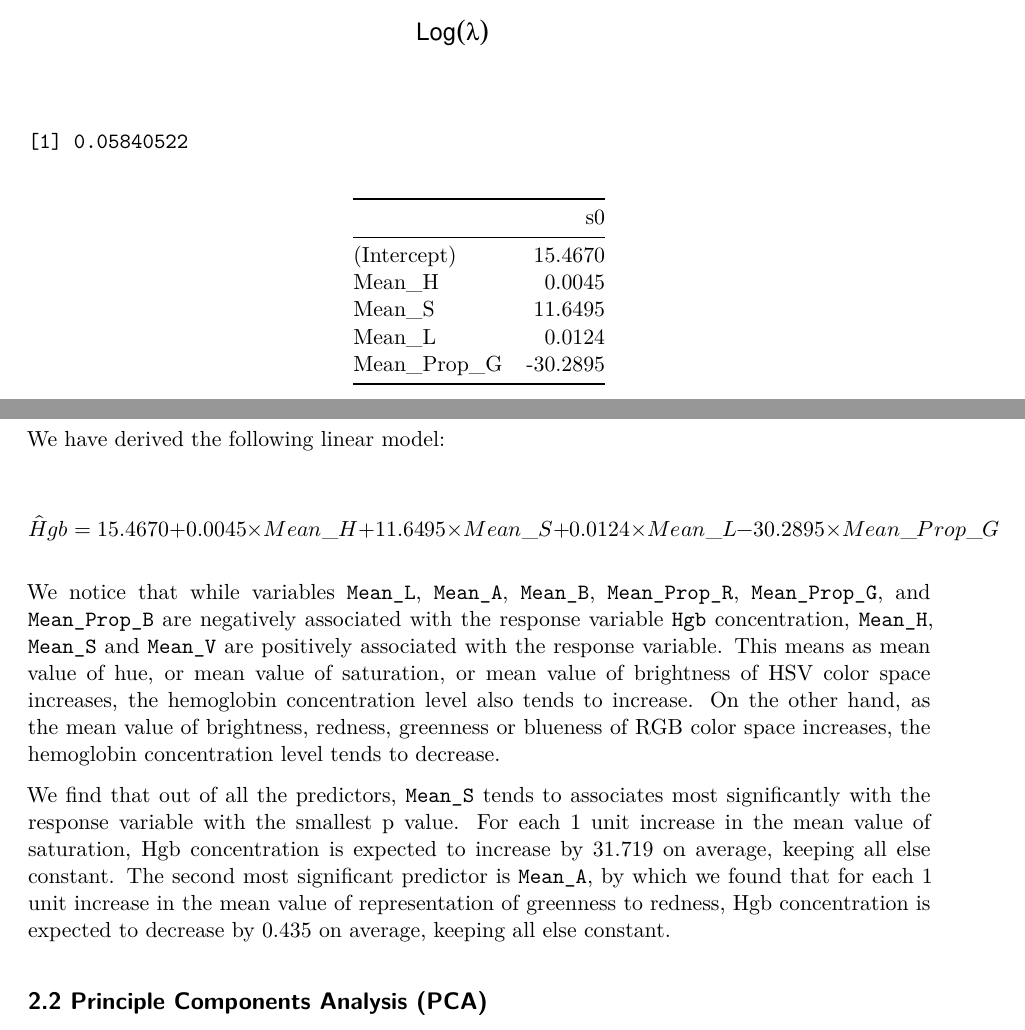
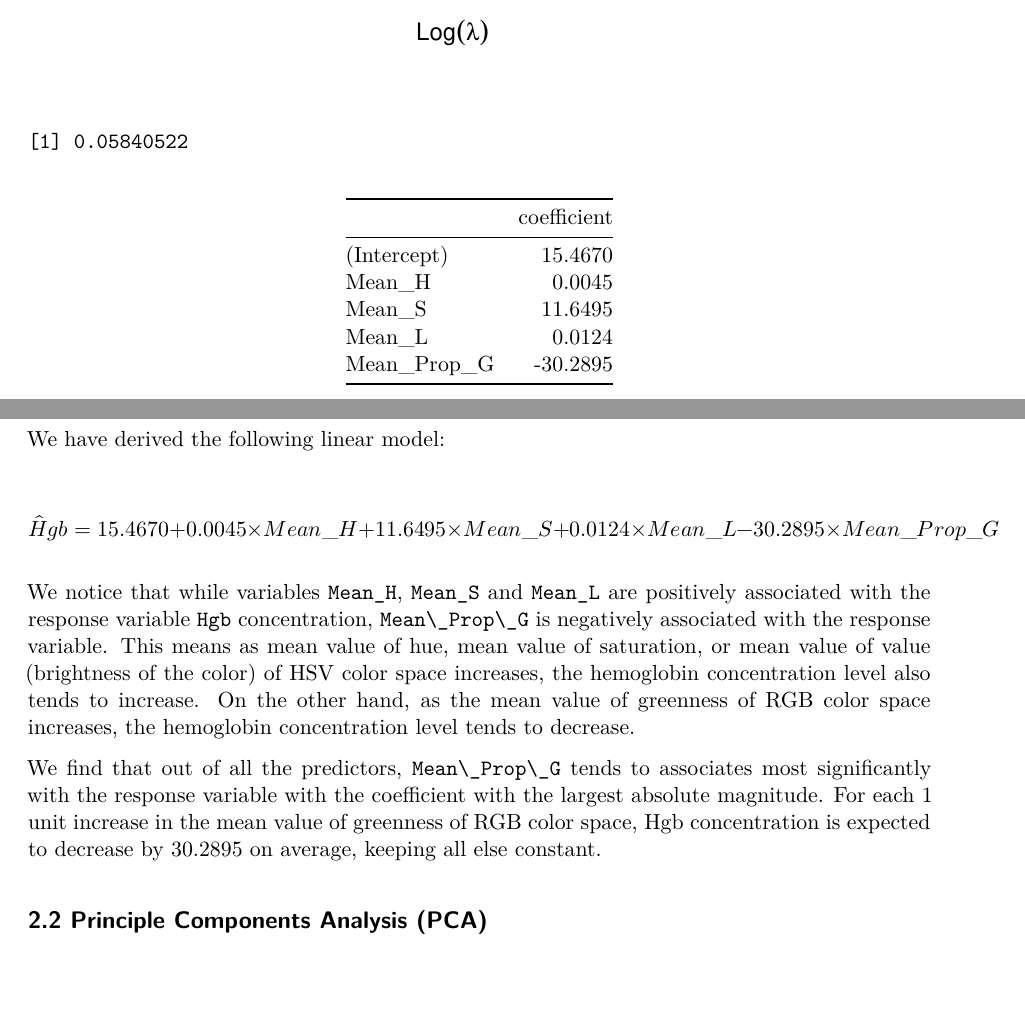
Before and after one commit to oliviafan0703/Machine-Learning-for-Anemia, a Quarto document (nail_bed/nail_bed_mlr.qmd): two parts of pages 4 and 5 of 8, joined at a grey line, cut so that both start at the same text, the shorter picture padded with empty space. Rendered offline with R 4.5, knitr and Pandoc in place of Quarto, then LaTeX, with nearby package versions.

Commit message:
finished model output discussion

```diff
--- a/nail_bed/nail_bed_mlr.qmd
+++ b/nail_bed/nail_bed_mlr.qmd
@@ -128,9 +128,9 @@ We have derived the following linear model:
 
 $$\hat Hgb = 15.4670+0.0045 \times Mean\_H+11.6495 \times Mean\_S +0.0124 \times Mean\_L-30.2895 \times Mean\_Prop\_G$$
 
-We notice that while variables `Mean_L`, `Mean_A`, `Mean_B`, `Mean_Prop_R`, `Mean_Prop_G`, and `Mean_Prop_B` are negatively associated with the response variable `Hgb` concentration, `Mean_H`, `Mean_S` and `Mean_V` are positively associated with the response variable. This means as mean value of hue, or mean value of saturation, or mean value of brightness of HSV color space increases, the hemoglobin concentration level also tends to increase. On the other hand, as the mean value of brightness, redness, greenness or blueness of RGB color space increases, the hemoglobin concentration level tends to decrease.
+We notice that while variables `Mean_H`, `Mean_S` and `Mean_L` are positively associated with the response variable `Hgb` concentration, `Mean\_Prop\_G` is negatively associated with the response variable. This means as mean value of hue, mean value of saturation, or mean value of value (brightness of the color) of HSV color space increases, the hemoglobin concentration level also tends to increase. On the other hand, as the mean value of greenness of RGB color space increases, the hemoglobin concentration level tends to decrease.
 
-We find that out of all the predictors, `Mean_S` tends to associates most significantly with the response variable with the smallest p value. For each 1 unit increase in the mean value of saturation, Hgb concentration is expected to increase by 31.719 on average, keeping all else constant. The second most significant predictor is `Mean_A`, by which we found that for each 1 unit increase in the mean value of representation of greenness to redness, Hgb concentration is expected to decrease by 0.435 on average, keeping all else constant.
+We find that out of all the predictors, `Mean\_Prop\_G` tends to associates most significantly with the response variable with the coefficient with the largest absolute magnitude. For each 1 unit increase in the mean value of greenness of RGB color space, Hgb concentration is expected to decrease by 30.2895 on average, keeping all else constant.
 
 ## 2.2 Principle Components Analysis (PCA)
 
```
Also changed, not shown: nail_bed/nail_bed_mlr.qmd (2 more changed lines).
